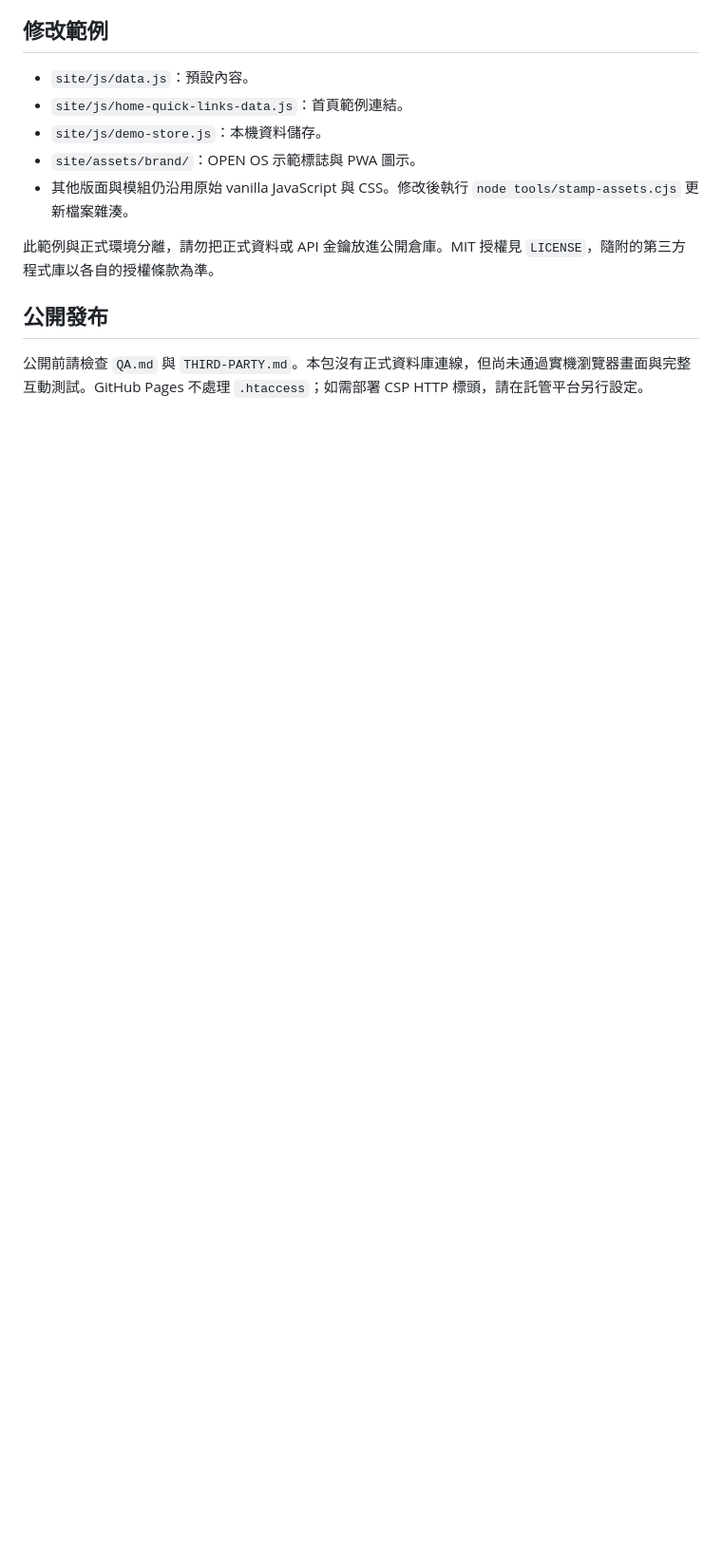
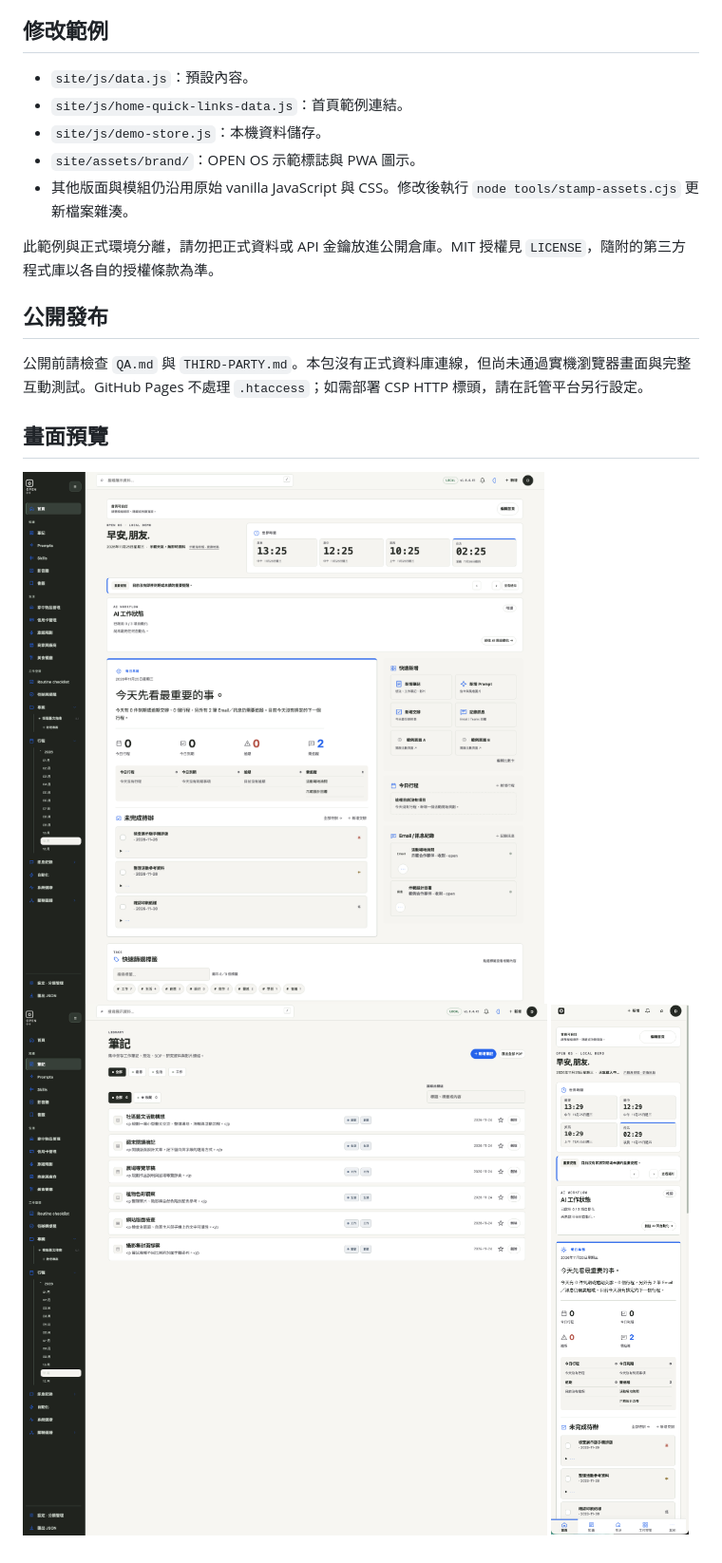
Before and after one commit to ian71220-lab/open-os-public, a Markdown page: README.md, the part around the change. Shown at 95% size. Rendered like a GitHub page; pictures changed too: screenshots/home-desktop.png (added), screenshots/home-mobile.png (added), screenshots/notes.png (added); blank space fills up the shorter version.

Commit message:
Add screenshots

```diff
--- a/README.md
+++ b/README.md
@@ -33,3 +33,9 @@ python3 -m http.server 8080 -d site
 ## 公開發布
 
 公開前請檢查 `QA.md` 與 `THIRD-PARTY.md`。本包沒有正式資料庫連線，但尚未通過實機瀏覽器畫面與完整互動測試。GitHub Pages 不處理 `.htaccess`；如需部署 CSP HTTP 標頭，請在託管平台另行設定。
+
+## 畫面預覽
+
+![OPEN OS 首頁桌機版](screenshots/home-desktop.png)
+![記事本](screenshots/notes.png)
+![OPEN OS 首頁手機版](screenshots/home-mobile.png)
```
